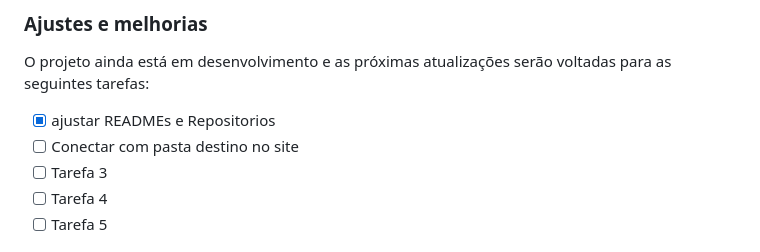
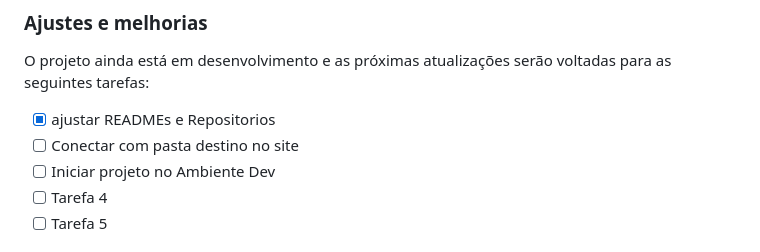
Before and after one commit to iappaPedroza/area_vip, a Markdown page: README.md, the part around the change. GitHub-like rendering.

Commit message:
Atualizando Readme e testando deploy...

```diff
--- a/README.md
+++ b/README.md
@@ -17,7 +17,7 @@ O projeto ainda está em desenvolvimento e as próximas atualizações serão vo
 
 - [X] ajustar READMEs e Repositorios
 - [ ] Conectar com pasta destino no site
-- [ ] Tarefa 3
+- [ ] Iniciar projeto no Ambiente Dev
 - [ ] Tarefa 4
 - [ ] Tarefa 5
 
```
